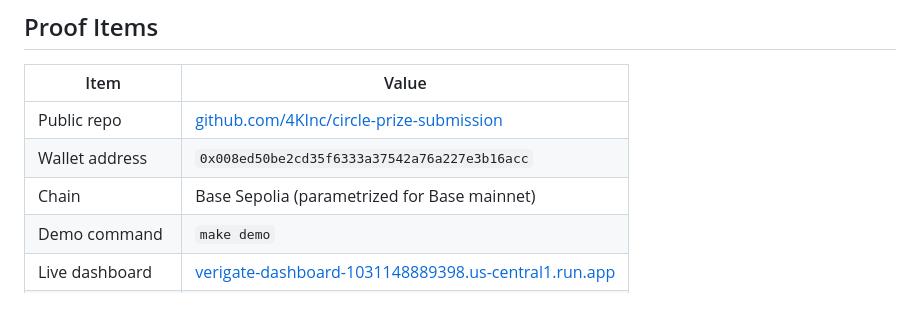
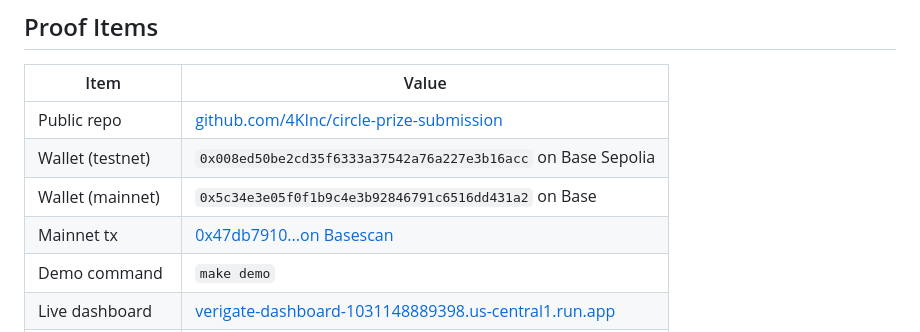
Before and after one commit to 4KInc/circle-prize-submission, a Markdown page: README.md, the part around the change. Drawn GitHub-style; blank space fills up the shorter version.

Commit message:
Add mainnet proof tx to README — 0.01 USDC on Base mainnet confirmed

```diff
--- a/README.md
+++ b/README.md
@@ -106,8 +106,9 @@ Three attack scenarios — all blocked, $0.00 lost, agent quarantined.
 | Item | Value |
 |------|-------|
 | Public repo | [github.com/4KInc/circle-prize-submission](https://github.com/4KInc/circle-prize-submission) |
-| Wallet address | `0x008ed50be2cd35f6333a37542a76a227e3b16acc` |
-| Chain | Base Sepolia (parametrized for Base mainnet) |
+| Wallet (testnet) | `0x008ed50be2cd35f6333a37542a76a227e3b16acc` on Base Sepolia |
+| Wallet (mainnet) | `0x5c34e3e05f0f1b9c4e3b92846791c6516dd431a2` on Base |
+| Mainnet tx | [0x47db7910...on Basescan](https://basescan.org/tx/0x47db7910f97e0d39dbea0072af04b30b44bb39d77b40bd0e783790191bbd06bb) |
 | Demo command | `make demo` |
 | Live dashboard | [verigate-dashboard-1031148889398.us-central1.run.app](https://verigate-dashboard-1031148889398.us-central1.run.app) |
 | Dashboard (local) | `make dashboard` (localhost:8080) |
```
